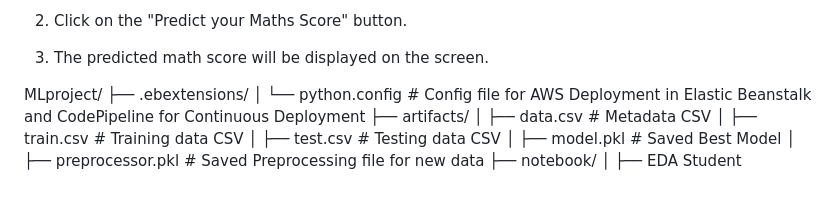
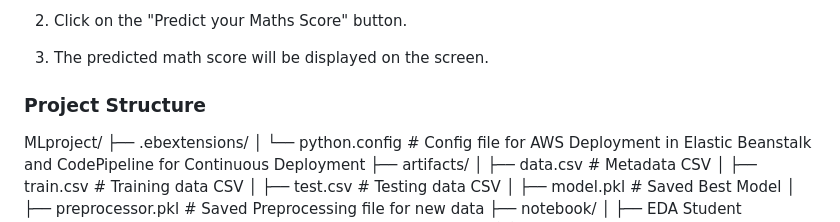
Before and after one commit to NDK22/mlproject, a Markdown page: README.md, the part around the change. Drawn GitHub-style; blank space fills up the shorter version.

```diff
--- a/README.md
+++ b/README.md
@@ -45,6 +45,8 @@ Using the Application
 2. Click on the "Predict your Maths Score" button.
 
 3. The predicted math score will be displayed on the screen.
+
+### Project Structure
 
 MLproject/
 ├── .ebextensions/
```
